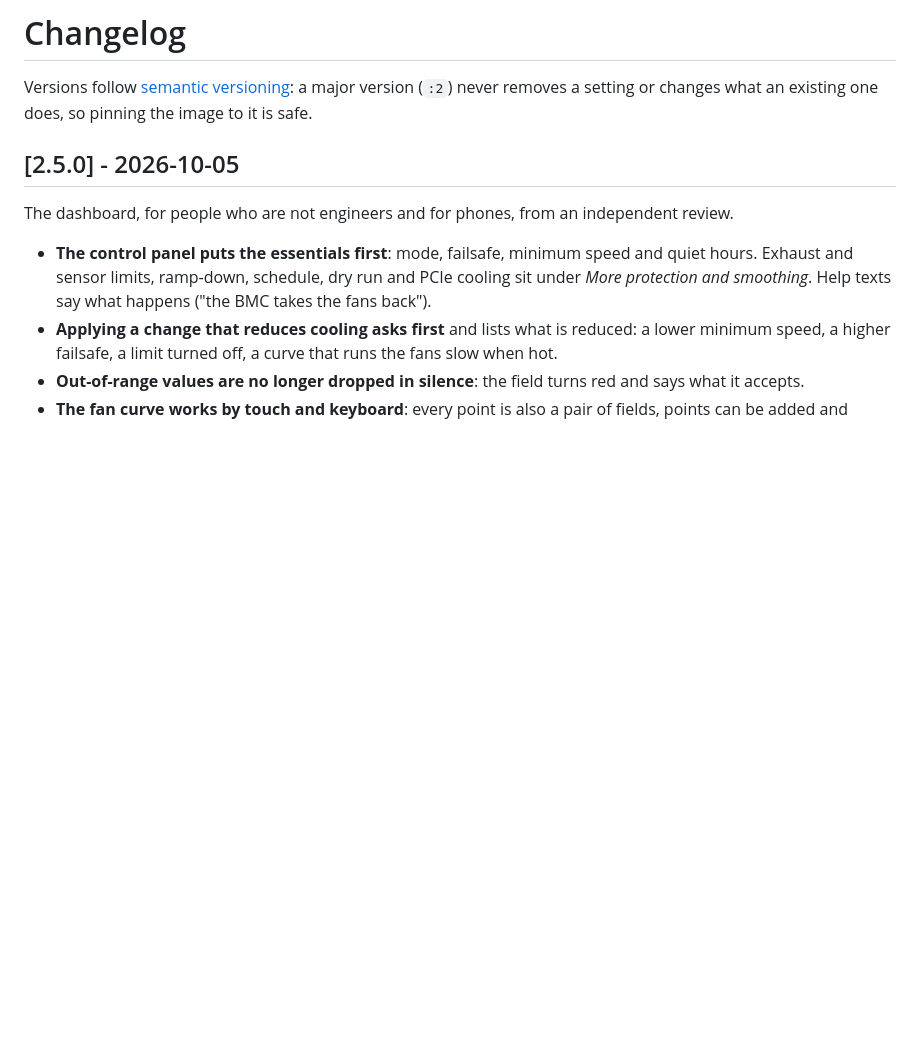
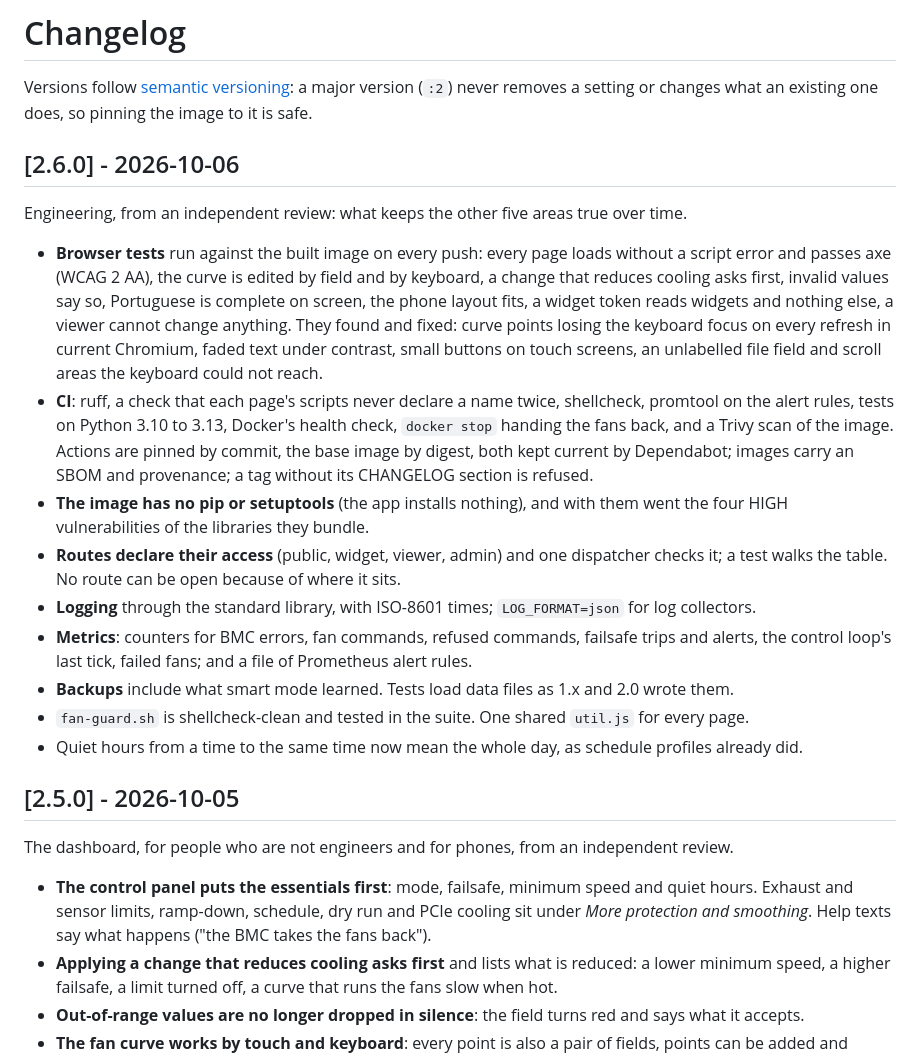
Before and after one commit to ST-DEVPT/idrac-fan-control, a Markdown page: CHANGELOG.md, the part around the change. Rendered like a GitHub page; blank space fills up the shorter version.

Commit message:
Docs and changelog for 2.6.0

```diff
--- a/CHANGELOG.md
+++ b/CHANGELOG.md
@@ -2,6 +2,31 @@
 
 Versions follow [semantic versioning](https://semver.org): a major version (`:2`) never removes a setting
 or changes what an existing one does, so pinning the image to it is safe.
+
+## [2.6.0] - 2026-10-06
+
+Engineering, from an independent review: what keeps the other five areas true over time.
+
+- **Browser tests** run against the built image on every push: every page loads without a script error and
+  passes axe (WCAG 2 AA), the curve is edited by field and by keyboard, a change that reduces cooling asks
+  first, invalid values say so, Portuguese is complete on screen, the phone layout fits, a widget token reads
+  widgets and nothing else, a viewer cannot change anything. They found and fixed: curve points losing the
+  keyboard focus on every refresh in current Chromium, faded text under contrast, small buttons on touch
+  screens, an unlabelled file field and scroll areas the keyboard could not reach.
+- **CI**: ruff, a check that each page's scripts never declare a name twice, shellcheck, promtool on the
+  alert rules, tests on Python 3.10 to 3.13, Docker's health check, `docker stop` handing the fans back, and a
+  Trivy scan of the image. Actions are pinned by commit, the base image by digest, both kept current by
+  Dependabot; images carry an SBOM and provenance; a tag without its CHANGELOG section is refused.
+- **The image has no pip or setuptools** (the app installs nothing), and with them went the four HIGH
+  vulnerabilities of the libraries they bundle.
+- **Routes declare their access** (public, widget, viewer, admin) and one dispatcher checks it; a test walks
+  the table. No route can be open because of where it sits.
+- **Logging** through the standard library, with ISO-8601 times; `LOG_FORMAT=json` for log collectors.
+- **Metrics**: counters for BMC errors, fan commands, refused commands, failsafe trips and alerts, the
+  control loop's last tick, failed fans; and a file of Prometheus alert rules.
+- **Backups** include what smart mode learned. Tests load data files as 1.x and 2.0 wrote them.
+- `fan-guard.sh` is shellcheck-clean and tested in the suite. One shared `util.js` for every page.
+- Quiet hours from a time to the same time now mean the whole day, as schedule profiles already did.
 
 ## [2.5.0] - 2026-10-05
 
```
Also changed, not shown: README.md (+17 -1 lines), SECURITY.md (+3 -0 lines).
